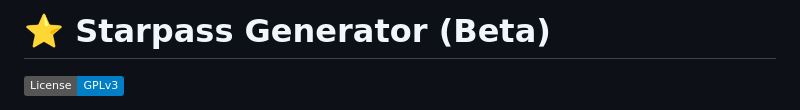
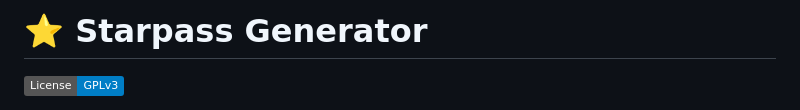
Before and after one commit to Samin-yasar/Starpass, a Markdown page: README.md, the part around the change. GitHub-like rendering; badges without logos.

```diff
--- a/README.md
+++ b/README.md
@@ -1,4 +1,4 @@
-# ⭐ Starpass Generator (Beta)
+# ⭐ Starpass Generator
 
 [![License: GPL v3](https://img.shields.io/badge/License-GPLv3-blue.svg)](https://www.gnu.org/licenses/gpl-3.0)
 
```
